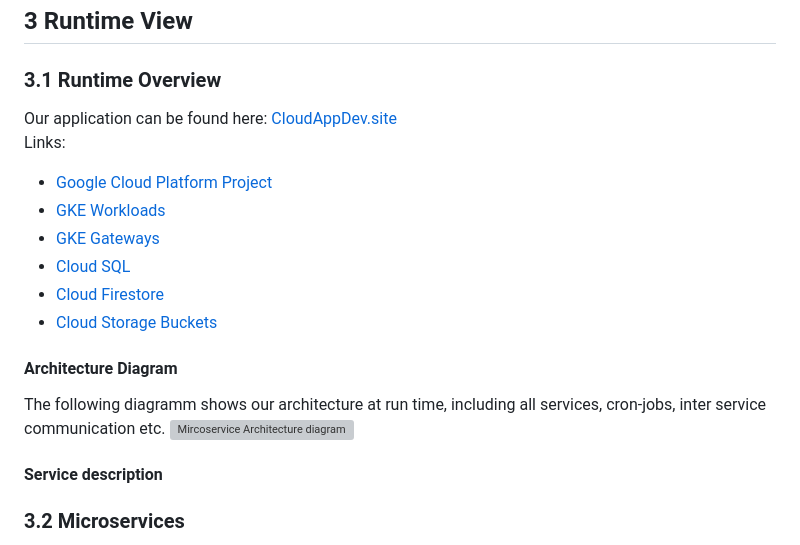
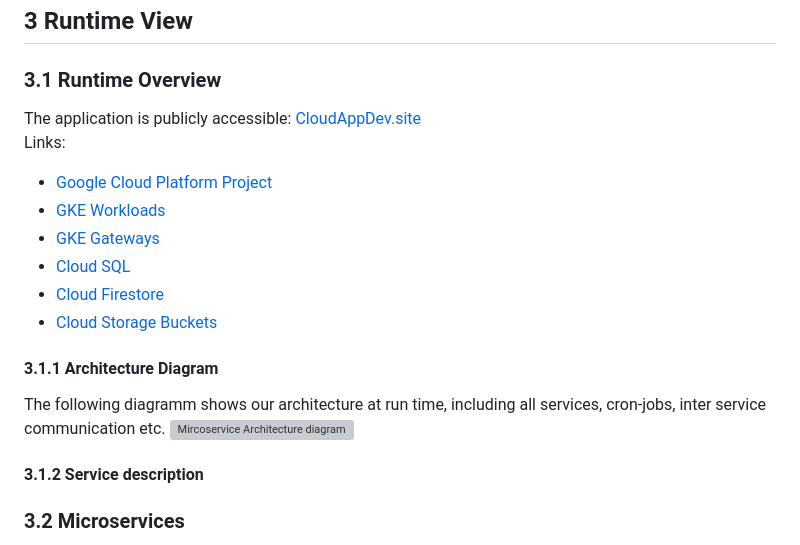
Before and after one commit to CloudAppDevProject/CloudAppDev, a Markdown page: docs/Report_Milestone_2.md, the part around the change printed below. Rendered like a GitHub page; grey boxes are pictures that could not be loaded.

```diff
--- a/docs/Report_Milestone_2.md
+++ b/docs/Report_Milestone_2.md
@@ -955,7 +955,7 @@ erDiagram
 ## 3 Runtime View
 
 ### 3.1 Runtime Overview
-Our application can be found here: [CloudAppDev.site](https://cloudappdev.site)\
+The application is publicly accessible: [CloudAppDev.site](https://cloudappdev.site)\
 Links:
 - [Google Cloud Platform Project](https://console.cloud.google.com/welcome?project=oceanic-citadel-474512-c1)
 - [GKE Workloads](https://console.cloud.google.com/kubernetes/workload/overview?project=oceanic-citadel-474512-c1)
@@ -964,11 +964,13 @@ Links:
 - [Cloud Firestore](https://console.cloud.google.com/firestore/databases?project=oceanic-citadel-474512-c1)
 - [Cloud Storage Buckets](https://console.cloud.google.com/storage/browser?project=oceanic-citadel-474512-c1&prefix=&forceOnBucketsSortingFiltering=true&bucketType=live)
 
-#### Architecture Diagram
+#### 3.1.1 Architecture Diagram
 The following diagramm shows our architecture at run time, including all services, cron-jobs, inter service communication etc.
 ![Mircoservice Architecture diagram](/docs/Micro-Architektur.drawio.svg)
 
-#### Service description
+#### 3.1.2 Service description
+<!-- SAM TODO -->
+
 ### 3.2 Microservices
 <!-- Simon² -->
 <!-- Requirements: Detailed description of each microservice incl. components, runtime config, scaling, security, external cloud connections. -->
```
Also changed, not shown: other parts of docs/Report_Milestone_2.md (+21 -6 lines).
